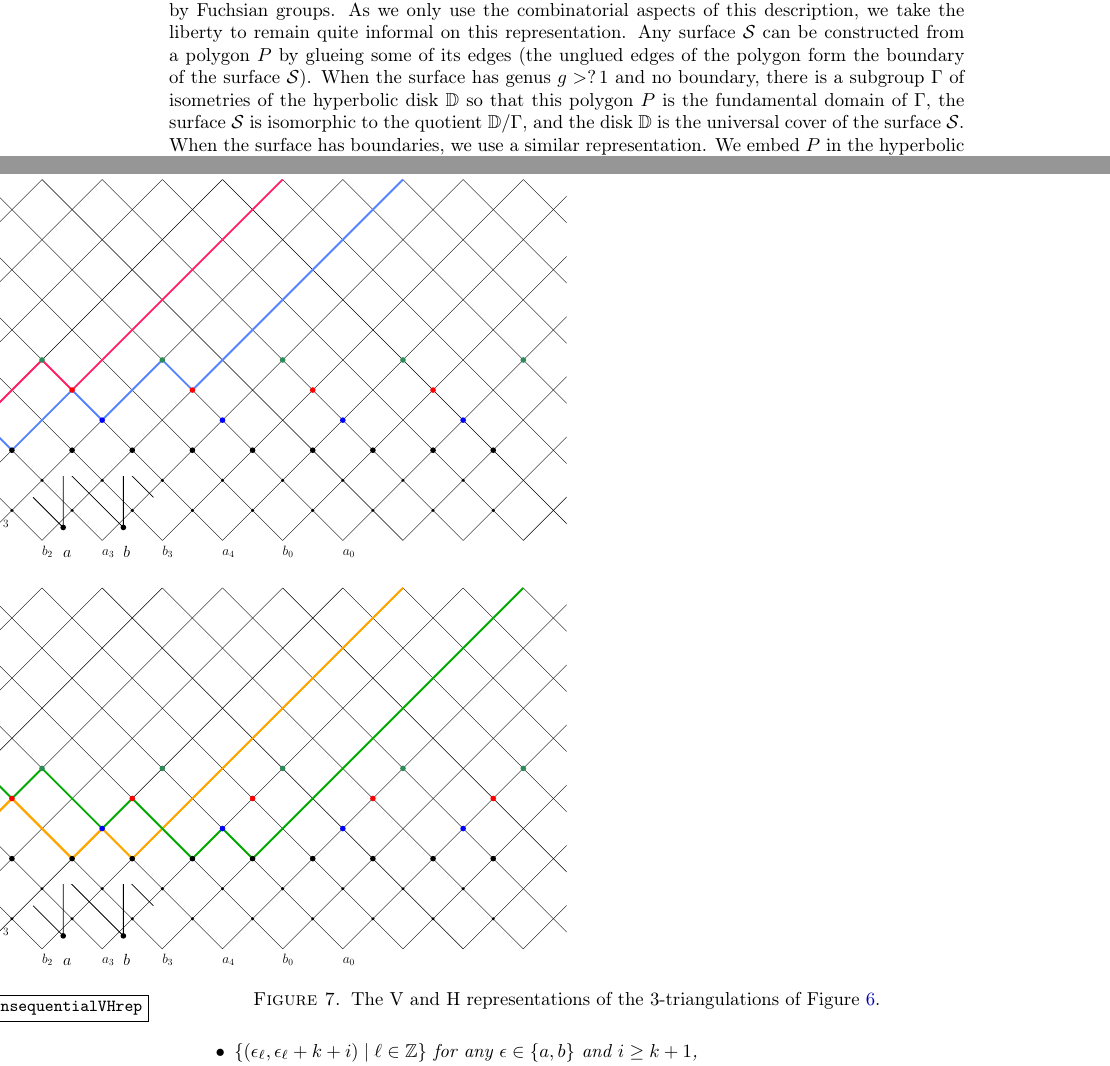
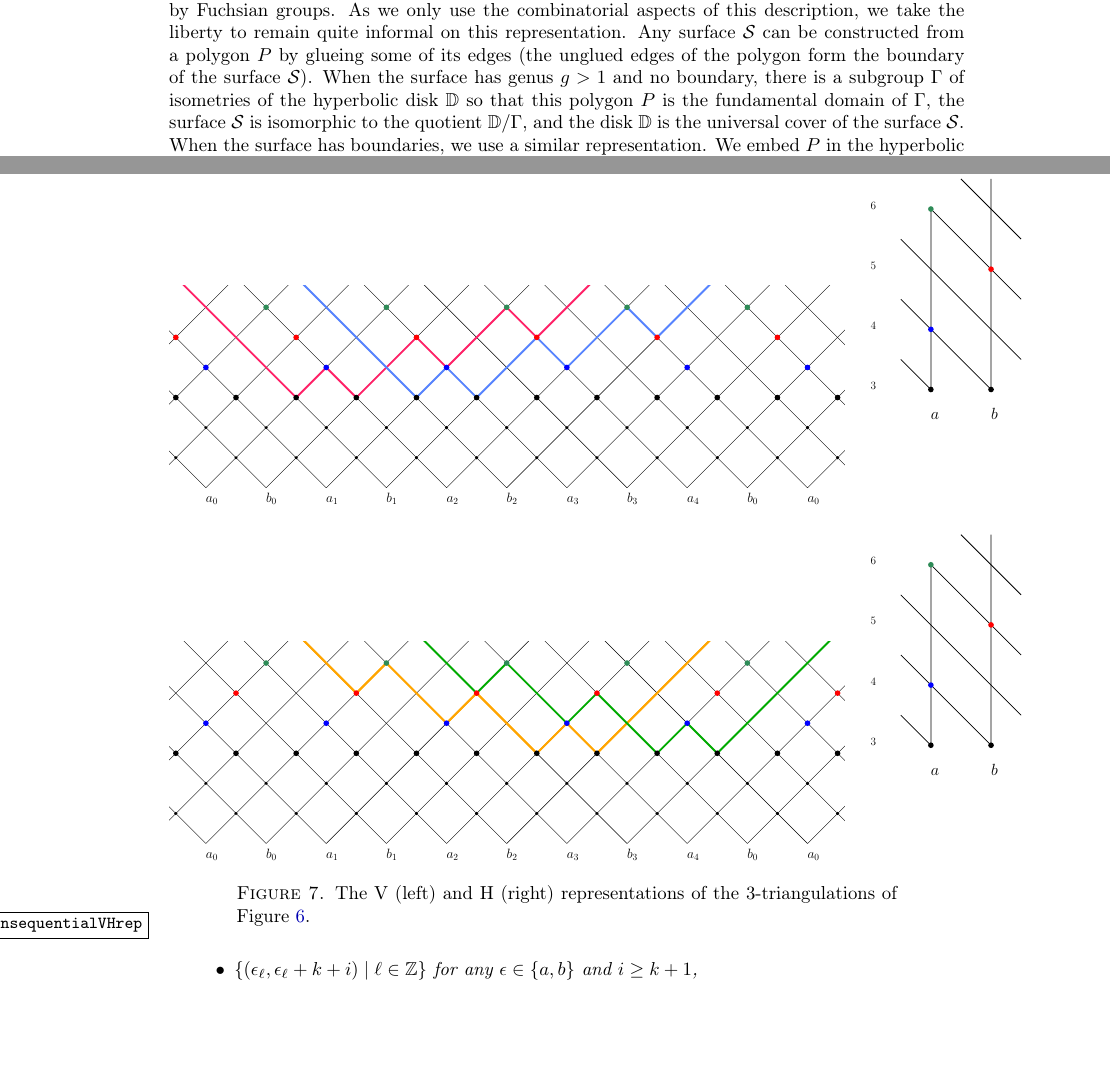
Before and after one commit to vpilaud/multitriangulationsSurfaces, a LaTeX paper (draft/multiTrig.tex): two parts of pages 3 and 8 of 10, joined at a grey line, cut so that both start at the same text, the shorter picture padded with empty space. Compiled offline with pdfLaTeX.

Commit message:
includegraphics

```diff
--- a/draft/multiTrig.tex
+++ b/draft/multiTrig.tex
@@ -270,7 +270,7 @@ Consider a connected surface~$\surface$ with boundary and a set~$V$ of marked po
 In this section, we will use the representation of surfaces as quotients of the hyperbolic plane by Fuchsian groups.
 As we only use the combinatorial aspects of this description, we take the liberty to remain quite informal on this representation.
 Any surface~$\surface$ can be constructed from a polygon~$P$ by glueing some of its edges (the unglued edges of the polygon form the boundary of the surface~$\surface$).
-When the surface has genus~$g >? 1$ and no boundary, there is a subgroup~$\Gamma$ of isometries of the hyperbolic disk~$\disk$ so that this polygon~$P$ is the fundamental domain of~$\Gamma$, the surface~$\surface$ is isomorphic to the quotient~$\disk/\Gamma$, and the disk~$\disk$ is the universal cover of the surface~$\surface$.
+When the surface has genus~$g > 1$ and no boundary, there is a subgroup~$\Gamma$ of isometries of the hyperbolic disk~$\disk$ so that this polygon~$P$ is the fundamental domain of~$\Gamma$, the surface~$\surface$ is isomorphic to the quotient~$\disk/\Gamma$, and the disk~$\disk$ is the universal cover of the surface~$\surface$.
 When the surface has boundaries, we use a similar representation.
 We embed $P$ in the hyperbolic disk~$\disk$ and we consider the subgroup~$\Gamma$ of isometries of the hyperbolic disk~$\disk$ generated by the identifications of the edges of~$P$ dictated by the surface~$\surface$.
 The universal cover of the surface~$\surface$ is then the part~$\bar\surface$ of the hyperbolic disk~$\disk$ tiled by all images of~$P$ by~$\Gamma$.
@@ -529,9 +529,9 @@ For~$k \ge 1$ and a word~$w \eqdef w^1 \dots w^k \eqdef  \in \{a,b\}^k$, conside
 
 \begin{figure}
 	\capstart
-	\includegraphics[page=4, scale=.5, clip, trim=21.2cm 0cm 24cm 6cm]{FNSk3p2} \quad \includegraphics[page=6, scale=.5, clip, trim=15cm 0cm 17cm 0cm]{FNSk3p2} \\[.5cm]
-	\includegraphics[page=5, scale=.5, clip, trim=21.2cm 0cm 24cm 6cm]{FNSk3p2} \quad \includegraphics[page=7, scale=.5, clip, trim=15cm 0cm 17cm 0cm]{FNSk3p2}
-	\caption{The V and H representations of the $3$-triangulations of \cref{fig:nonsequential}.}
+	\mbox{\includegraphics[page=6, scale=.5, clip, trim=21.2cm 0cm 24cm 6cm]{FNSk3p2} \quad \raisebox{1.6cm}{\includegraphics[page=4, scale=.5]{FNSk3p2}}} \\[.5cm]
+	\mbox{\includegraphics[page=7, scale=.5, clip, trim=21.2cm 0cm 24cm 6cm]{FNSk3p2} \quad \raisebox{1.6cm}{\includegraphics[page=5, scale=.5]{FNSk3p2}}}
+	\caption{The V (left) and H (right) representations of the $3$-triangulations of \cref{fig:nonsequential}.}
 	\label{fig:nonsequentialVHrep}
 \end{figure}
 
```
